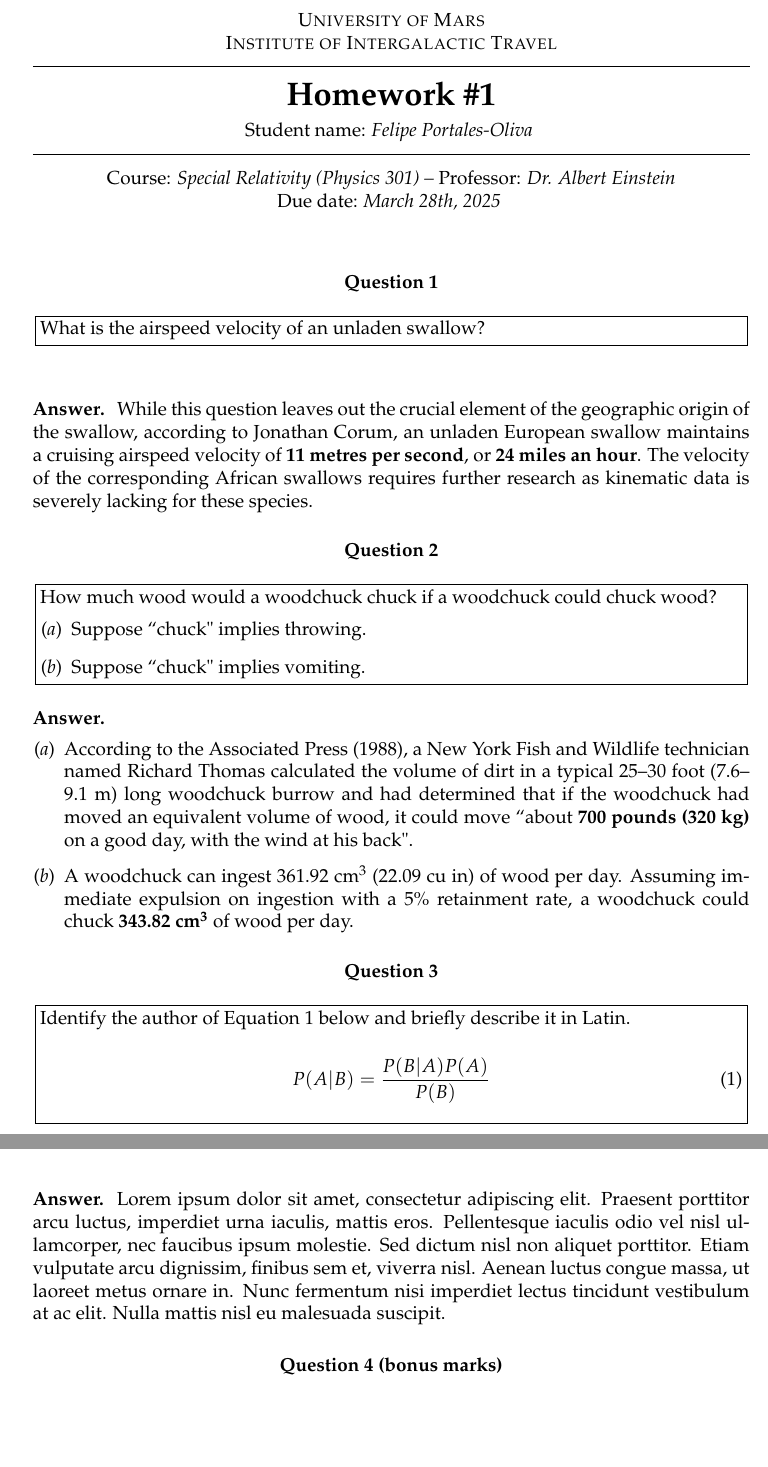
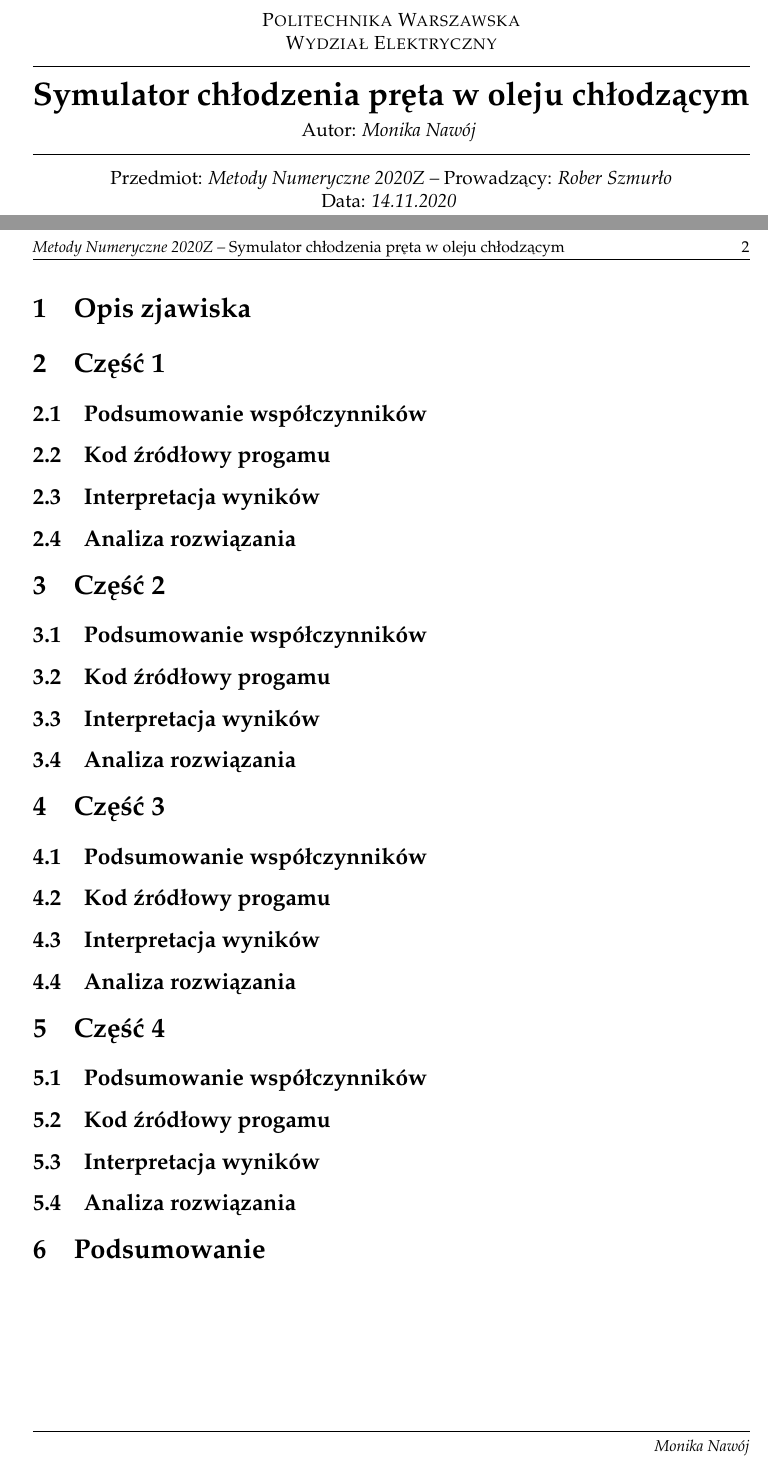
Before and after one commit to nawojmonika/Numerical-Methods-PW, a LaTeX problem sheet (main.tex, which reads fphw.cls): two parts of pages 1 and 2 of 3 before the commit and two parts of pages 1 and 2 of 2 after it, joined at a grey line, cut at the place of the change, the shorter picture padded with empty space. Compiled offline with pdfLaTeX.

Commit message:
prepated template for the report

```diff
--- a/fphw.cls
+++ b/fphw.cls
@@ -27,10 +27,10 @@
 \newcommand{\institute}[1]{ \newcommand{\instituteloc}{#1} }
 
 %these are auxiliary definitions used in the title section
-\newcommand{\CourseLang}{Course}
-\newcommand{\DateLang}{Due date}
-\newcommand{\StudentLang}{Student name}
-\newcommand{\ProfessorLang}{Professor}
+\newcommand{\CourseLang}{Przedmiot}
+\newcommand{\DateLang}{Data}
+\newcommand{\StudentLang}{Autor}
+\newcommand{\ProfessorLang}{Prowadzący}
 
 % Header and footers, we will use the titles also
 \RequirePackage{fancyhdr}
--- a/main.tex
+++ b/main.tex
@@ -64,68 +64,3 @@
 %	ASSIGNMENT CONTENT
 %----------------------------------------------------------------------------------------
 
-\section*{Question 1}
-
-\begin{problem}
-	What is the airspeed velocity of an unladen swallow?
-\end{problem}
-\begin{center}
-%	\includegraphics[width=0.5\columnwidth]{swallow.jpg} % Example image
-\end{center}
-
-%------------------------------------------------
-
-\subsection*{Answer}
-
-While this question leaves out the crucial element of the geographic origin of the swallow, according to Jonathan Corum, an unladen European swallow maintains a cruising airspeed velocity of \textbf{11 metres per second}, or \textbf{24 miles an hour}. The velocity of the corresponding African swallows requires further research as kinematic data is severely lacking for these species.
-
-%----------------------------------------------------------------------------------------
-
-\section*{Question 2}
-
-\begin{problem}
-	How much wood would a woodchuck chuck if a woodchuck could chuck wood?
-
-	\medskip
-
-	\begin{enumerate}[(\itshape a\normalfont)] % Sub-questions styled as italic letters
-		\item Suppose ``chuck" implies throwing.
-		\item Suppose ``chuck" implies vomiting.
-	\end{enumerate}
-\end{problem}
-
-%------------------------------------------------
-
-\subsection*{Answer}
-
-\begin{enumerate}[(\itshape a\normalfont)] % Sub-questions styled as italic letters
-	\item According to the Associated Press (1988), a New York Fish and Wildlife technician named Richard Thomas calculated the volume of dirt in a typical 25--30 foot (7.6--9.1 m) long woodchuck burrow and had determined that if the woodchuck had moved an equivalent volume of wood, it could move ``about \textbf{700 pounds (320 kg)} on a good day, with the wind at his back".
-
-	\item A woodchuck can ingest 361.92 cm\textsuperscript{3} (22.09 cu in) of wood per day. Assuming immediate expulsion on ingestion with a 5\% retainment rate, a woodchuck could chuck \textbf{343.82 cm\textsuperscript{3}} of wood per day.
-\end{enumerate}
-
-%----------------------------------------------------------------------------------------
-
-\section*{Question 3}
-
-\begin{problem}
-	Identify the author of Equation \ref{eq:bayes} below and briefly describe it in Latin.
-
-	\medskip
-
-	\begin{equation}\label{eq:bayes}
-		P(A|B) = \frac{P(B|A)P(A)}{P(B)}
-	\end{equation}
-
-	\smallskip
-\end{problem}
-
-%------------------------------------------------
-
-\subsection*{Answer}
-
-Lorem ipsum dolor sit amet, consectetur adipiscing elit. Praesent porttitor arcu luctus, imperdiet urna iaculis, mattis eros. Pellentesque iaculis odio vel nisl ullamcorper, nec faucibus ipsum molestie. Sed dictum nisl non aliquet porttitor. Etiam vulputate arcu dignissim, finibus sem et, viverra nisl. Aenean luctus congue massa, ut laoreet metus ornare in. Nunc fermentum nisi imperdiet lectus tincidunt vestibulum at ac elit. Nulla mattis nisl eu malesuada suscipit.
-
-%----------------------------------------------------------------------------------------
-
-\section*{Question 4 (bonus marks)}
@@ -191,5 +67,23 @@ Lorem ipsum dolor sit amet, consectetur adipiscing elit. Praesent porttitor arcu
-\end{enumerate}
-
-%----------------------------------------------------------------------------------------
-
+\section{Opis zjawiska}
+\section{Część 1}
+\subsection{Podsumowanie współczynników}
+\subsection{Kod źródłowy progamu}
+\subsection{Interpretacja wyników}
+\subsection{Analiza rozwiązania}
+\section{Część 2}
+\subsection{Podsumowanie współczynników}
+\subsection{Kod źródłowy progamu}
+\subsection{Interpretacja wyników}
+\subsection{Analiza rozwiązania}
+\section{Część 3}
+\subsection{Podsumowanie współczynników}
+\subsection{Kod źródłowy progamu}
+\subsection{Interpretacja wyników}
+\subsection{Analiza rozwiązania}
+\section{Część 4}
+\subsection{Podsumowanie współczynników}
+\subsection{Kod źródłowy progamu}
+\subsection{Interpretacja wyników}
+\subsection{Analiza rozwiązania}
+\section{Podsumowanie}
 \end{document}
```
Also changed, not shown: fphw.cls (12 more changed lines), main.tex (71 more changed lines).
